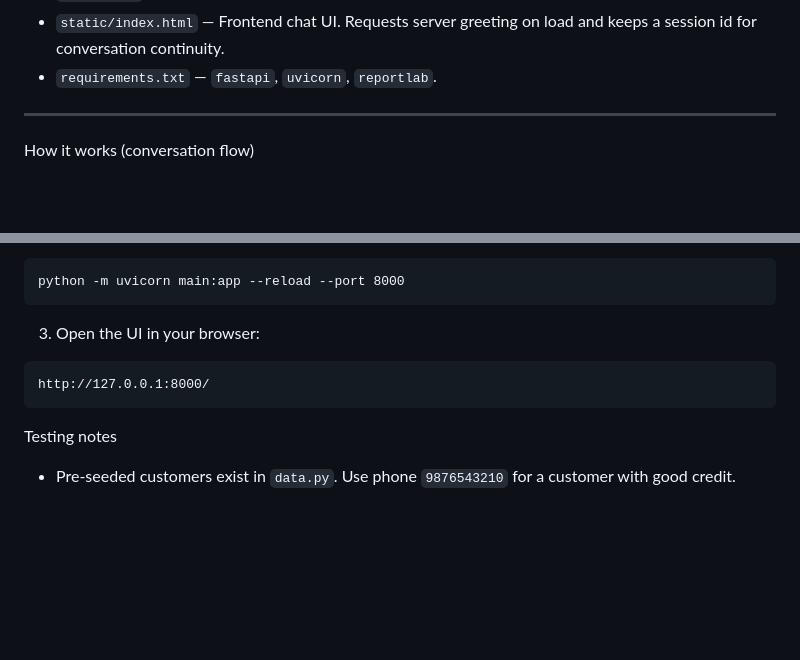
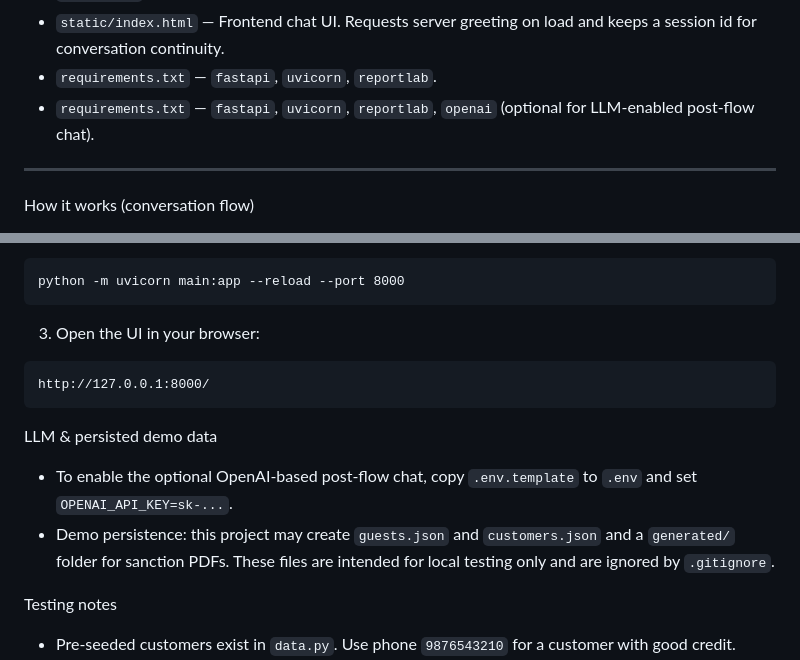
Before and after one commit to Mansianwala/agentic_personal_loan_bot, a Markdown page: README.md, 2 parts joined by grey strips. GitHub-like rendering; blank space fills up the shorter version.

Commit message:
docs: note LLM enablement and demo persisted files

````diff
--- a/README.md
+++ b/README.md
@@ -22,6 +22,7 @@ This repository contains a small demo of an Agentic conversational personal-loan
 - `data.py` — Mock customer data (pre-approved customers). See phone keys such as `9876543210` and `9999999999`.
 - `static/index.html` — Frontend chat UI. Requests server greeting on load and keeps a session id for conversation continuity.
 - `requirements.txt` — `fastapi`, `uvicorn`, `reportlab`.
+- `requirements.txt` — `fastapi`, `uvicorn`, `reportlab`, `openai` (optional for LLM-enabled post-flow chat).
 
 ---
 
@@ -63,6 +64,10 @@ python -m uvicorn main:app --reload --port 8000
 http://127.0.0.1:8000/
 ```
 
+LLM & persisted demo data
+- To enable the optional OpenAI-based post-flow chat, copy `.env.template` to `.env` and set `OPENAI_API_KEY=sk-...`.
+- Demo persistence: this project may create `guests.json` and `customers.json` and a `generated/` folder for sanction PDFs. These files are intended for local testing only and are ignored by `.gitignore`.
+
 Testing notes
 - Pre-seeded customers exist in `data.py`. Use phone `9876543210` for a customer with good credit.
 - Guest data is stored only in the in-memory session for the demo. Restarting the server clears sessions.
````
